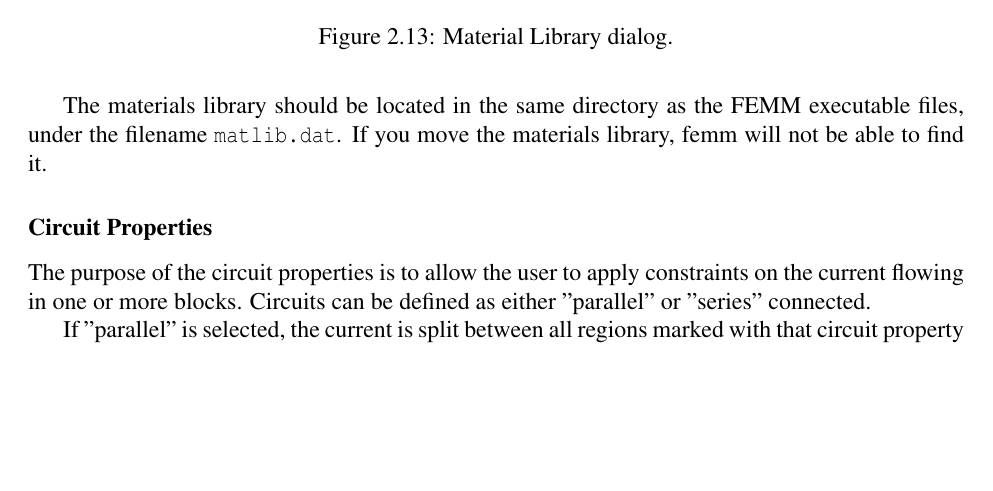
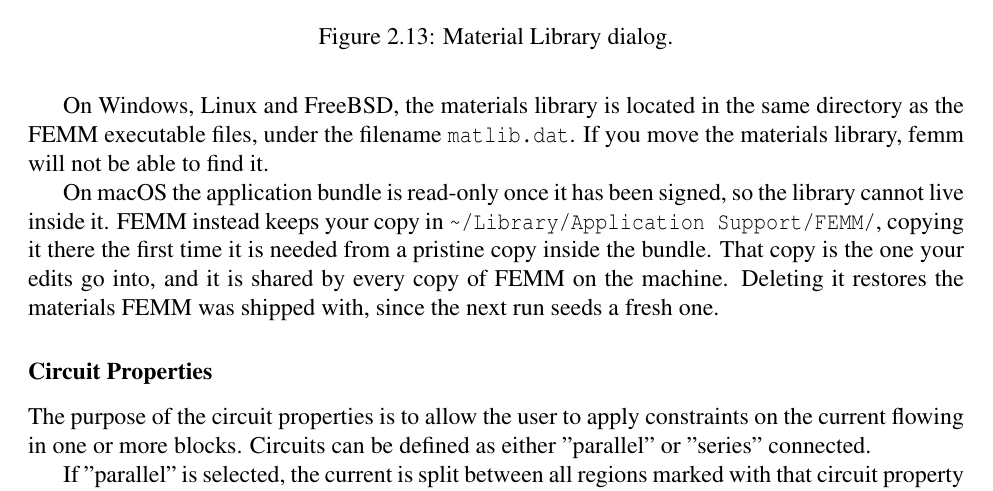
Before and after one commit to dcm3c/femm-qt, a LaTeX thesis (manual/manual.tex): part of page 36 of 180, cut so that both start at the same text, the shorter picture padded with empty space. Compiled offline with pdfLaTeX.

Commit message:
The manual now ships with the source, and says the right thing about macOS
A blanket *.pdf rule kept manual.pdf out of the repository, so a source checkout
had no manual at all and Help > Manual worked only on Windows -- where the
installer ships a copy that happens to exist on the maintainer's machine.
Rebuilding needs a full TeX installation, which is not a reasonable thing to ask
of someone who only wants to build the program, so the PDF is tracked now.
octavefemm.pdf had the same problem and would have been dropped just as quietly
from a macOS bundle or a Linux install, both of which skip absent documents
without a word.

The manual also still said the materials library sits beside the FEMM
executables and that moving it would stop FEMM finding it. That is true on
Windows, Linux and FreeBSD, and no longer true on macOS: a signed application
cannot be written to, so your copy of the library lives in
~/Library/Application Support/FEMM/ and the one inside the application is a
read-only original it is seeded from. Deleting your copy restores the materials
FEMM shipped with.

Rebuilt, 180 pages.

Co-Authored-By: Claude Opus 5 <noreply@anthropic.com>

```diff
--- a/manual/manual.tex
+++ b/manual/manual.tex
@@ -1606,10 +1606,18 @@
 ``Import Materials'' option from the right-button menu that appears when the pointer
 is over the root-level folder of either the Library or Model materials lists.
 
-The materials library should be located in the same directory as
-the FEMM executable files, under the filename \verb+matlib.dat+.
-If you move the materials library, femm will not be able to find
-it.
+On Windows, Linux and FreeBSD, the materials library is located in the
+same directory as the FEMM executable files, under the filename
+\verb+matlib.dat+.  If you move the materials library, femm will not be
+able to find it.
+
+On macOS the application bundle is read-only once it has been signed, so
+the library cannot live inside it.  FEMM instead keeps your copy in
+\verb+~/Library/Application Support/FEMM/+, copying it there the first
+time it is needed from a pristine copy inside the bundle.  That copy is
+the one your edits go into, and it is shared by every copy of FEMM on the
+machine.  Deleting it restores the materials FEMM was shipped with, since
+the next run seeds a fresh one.
 
 \subsubsection{Circuit Properties}
 
```
Also changed, not shown: manual/manual.pdf (added), octavefemm/manual/octavefemm.pdf (added), 1 other file.
